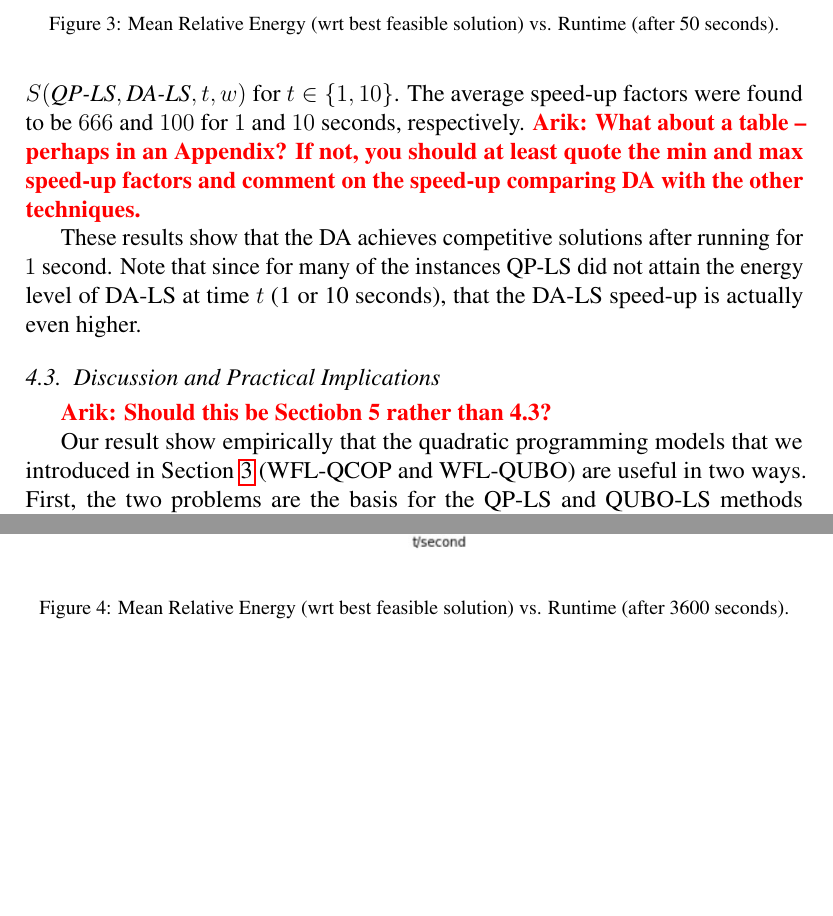
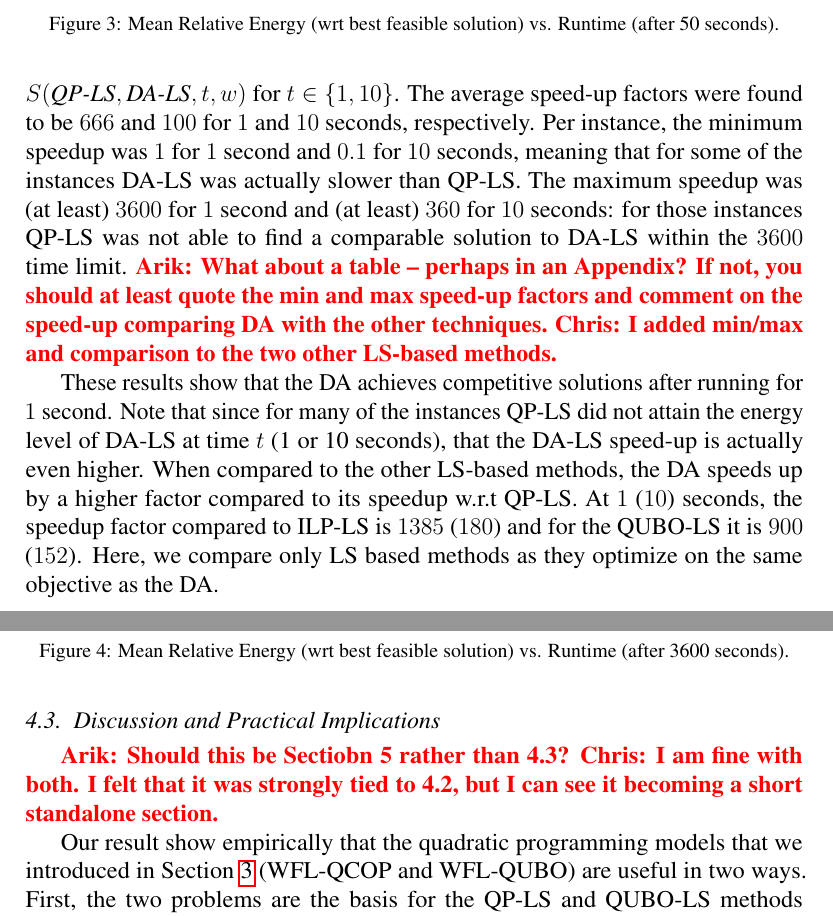
Before and after one commit to ArikSenderovich1983/WFLO, a LaTeX paper (paper.tex): two parts of pages 18 and 19 of 24 before the commit and two parts of pages 18 and 19 of 25 after it, joined at a grey line, cut so that both start at the same text, the shorter picture padded with empty space. Compiled offline with pdfLaTeX.

Commit message:
replies and edits.

```diff
--- a/paper.tex
+++ b/paper.tex
@@ -909,7 +910,10 @@ For each $w \in \mathcal{W}$ we computed the mean $S(\mbox{\emph{QP-LS}}, \mbox{
 %and $S(QP-LS, DA-LS, 10sec, w)$
 %for every $w$
 %and averaged the speed-up factors across the instances.
-The average speed-up factors were found to be $666$ and $100$ for $1$ and $10$ seconds, respectively. \todo{Arik: What about a table -- perhaps in an Appendix? If not, you should at least quote the min and max speed-up factors and comment on the speed-up comparing DA with the other techniques.}
+The average speed-up factors were found to be $666$ and $100$ for $1$ and $10$ seconds, respectively.
+Per instance, the minimum speedup was $1$ for $1$ second and $0.1$ for $10$ seconds, meaning that for some of the instances DA-LS was actually
+slower than QP-LS. The maximum speedup was (at least) $3600$ for $1$ second and (at least) $360$ for $10$ seconds: for those instances
+QP-LS was not able to find a comparable solution to DA-LS within the $3600$ time limit. \todo{Arik: What about a table -- perhaps in an Appendix? If not, you should at least quote the min and max speed-up factors and comment on the speed-up comparing DA with the other techniques. Chris: I added min/max and comparison to the two other LS-based methods.}
 %\footnote{The speed-up factors  were rounded to have 0 values after the floating point.}
 
 These results show that the DA achieves competitive solutions after running for $1$ second.
@@ -917,7 +921,9 @@ Note that since for many of the instances QP-LS did not attain
 the energy level of DA-LS at time $t$ (1 or 10 seconds),
 %we consider the speed-up factor to be a lower bound, meaning
 that
-the DA-LS speed-up is actually even higher.
+the DA-LS speed-up is actually even higher. When compared
+to the other LS-based methods, the DA speeds up by a higher factor compared to its speedup w.r.t QP-LS. At $1$ ($10$) seconds, the speedup factor compared to ILP-LS
+is $1385$ ($180$) and for the QUBO-LS it is $900$ ($152$). Here, we compare only LS based methods as they optimize on the same objective as the DA.
 %speed-up factor, which we did not compute due to the time limit of $3600$.
 %This is an encouraging result, especially due to the pessimistic computational complexity of WFLO.
 
@@ -941,7 +947,7 @@ the DA-LS speed-up is actually even higher.
 
 \subsection{Discussion and Practical Implications}
 
-\todo{Arik: Should this be Sectiobn 5 rather than 4.3?}
+\todo{Arik: Should this be Sectiobn 5 rather than 4.3? Chris: I am fine with both. I felt that it was strongly tied to 4.2, but I can see it becoming a short standalone section.}
 
 Our result show empirically that the quadratic programming models that we
 introduced in Section~\ref{sec:QUBO4WFLO} (WFL-QCOP and WFL-QUBO) are useful in two ways.
```
Also changed, not shown: paper.tex (9 more changed lines).
